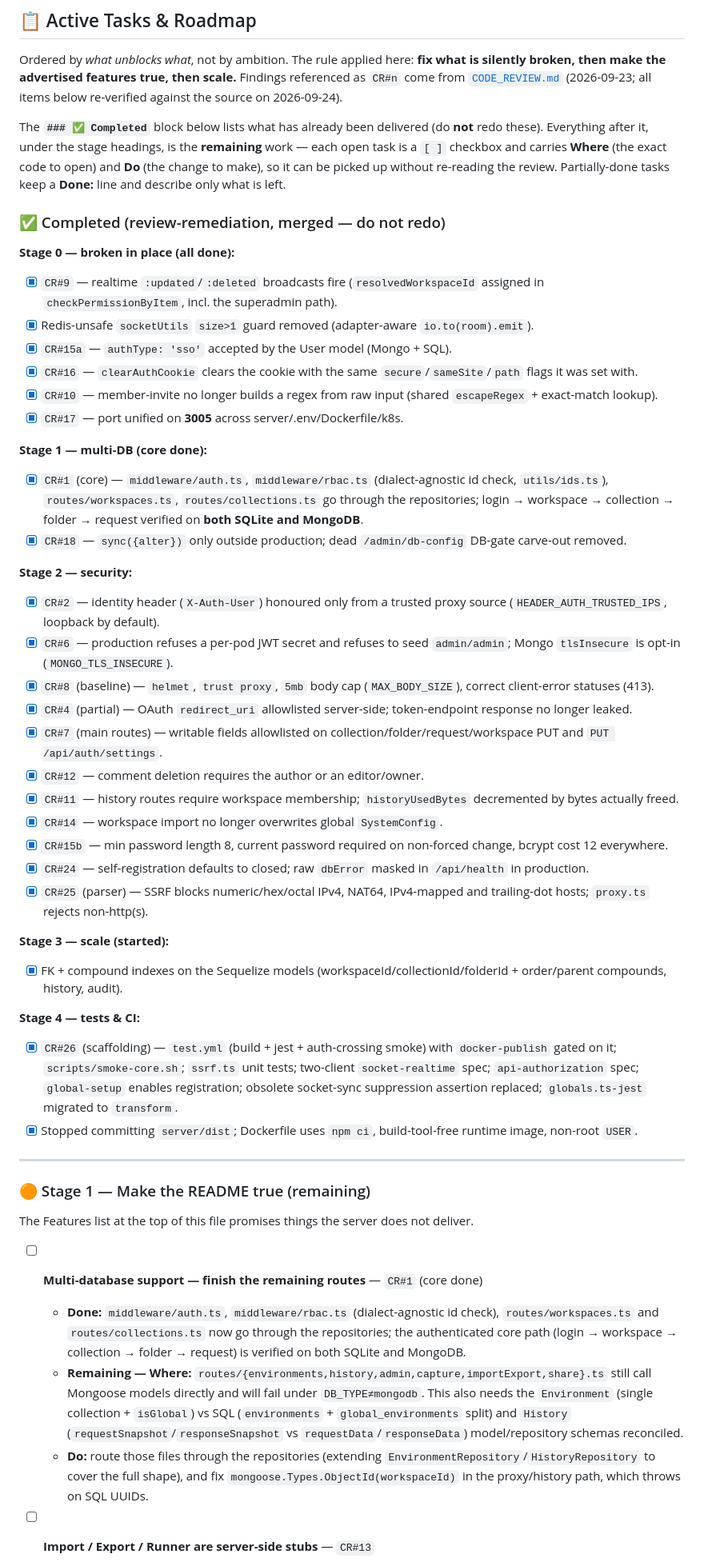
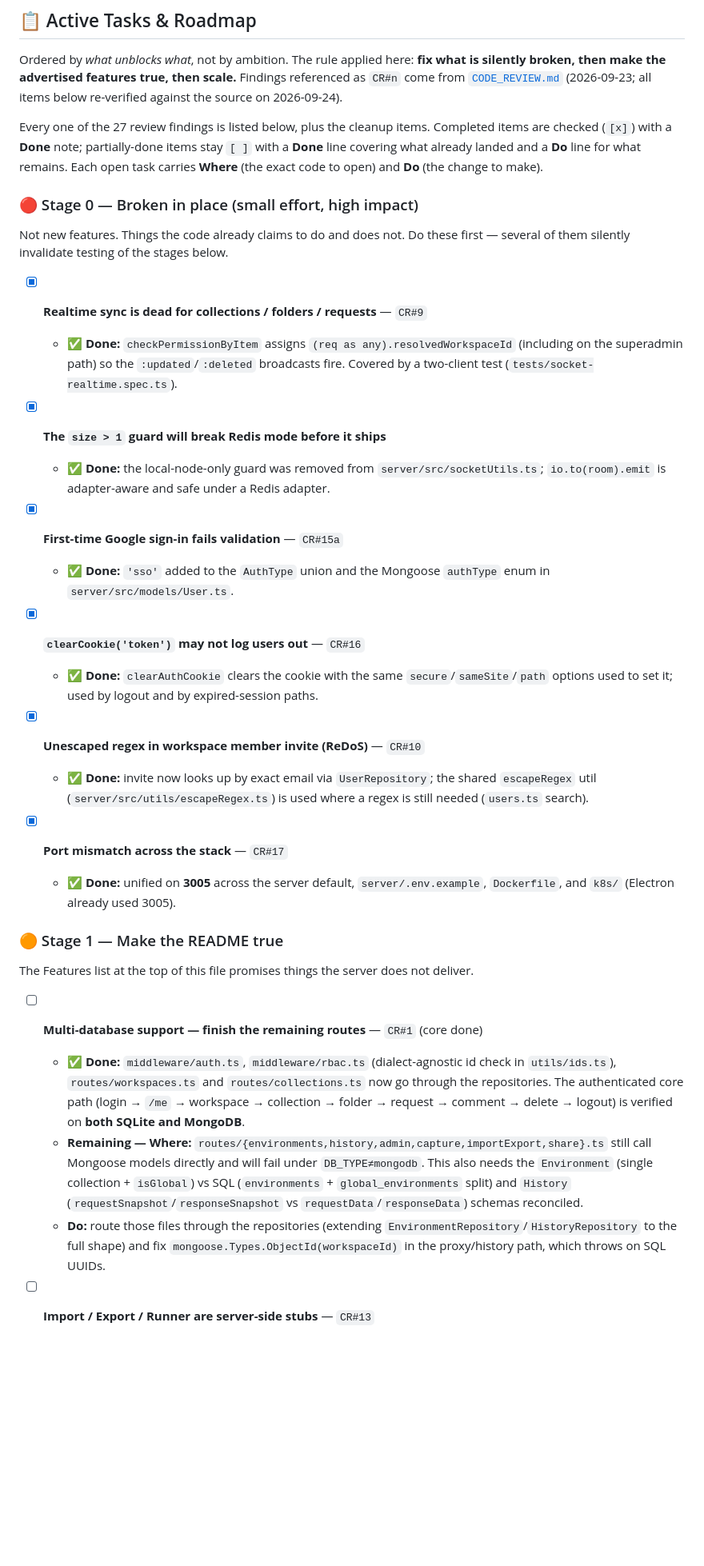
Before and after one commit to Itayp1/reqspace, a Markdown page: README.md, the part around one of its changes. Shown at 80% size. Drawn GitHub-style; blank space fills up the shorter version.

```diff
--- a/README.md
+++ b/README.md
@@ -223,52 +223,38 @@ Integration coverage does not remove the need for a small number of targeted tes
 
 Ordered by *what unblocks what*, not by ambition. The rule applied here: **fix what is silently broken, then make the advertised features true, then scale.** Findings referenced as `CR#n` come from [`CODE_REVIEW.md`](CODE_REVIEW.md) (2026-09-23; all items below re-verified against the source on 2026-09-24).
 
-The **`### ✅ Completed`** block below lists what has already been delivered (do **not** redo these). Everything after it, under the stage headings, is the **remaining** work — each open task is a `[ ]` checkbox and carries **Where** (the exact code to open) and **Do** (the change to make), so it can be picked up without re-reading the review. Partially-done tasks keep a **Done:** line and describe only what is left.
+Every one of the 27 review findings is listed below, plus the cleanup items. Completed items are checked (`[x]`) with a **Done** note; partially-done items stay `[ ]` with a **Done** line covering what already landed and a **Do** line for what remains. Each open task carries **Where** (the exact code to open) and **Do** (the change to make).
 
-### ✅ Completed (review-remediation, merged — do not redo)
+### 🔴 Stage 0 — Broken in place (small effort, high impact)
 
-**Stage 0 — broken in place (all done):**
-- [x] `CR#9` — realtime `:updated`/`:deleted` broadcasts fire (`resolvedWorkspaceId` assigned in `checkPermissionByItem`, incl. the superadmin path).
-- [x] Redis-unsafe `socketUtils` `size>1` guard removed (adapter-aware `io.to(room).emit`).
-- [x] `CR#15a` — `authType: 'sso'` accepted by the User model (Mongo + SQL).
-- [x] `CR#16` — `clearAuthCookie` clears the cookie with the same `secure`/`sameSite`/`path` flags it was set with.
-- [x] `CR#10` — member-invite no longer builds a regex from raw input (shared `escapeRegex` + exact-match lookup).
-- [x] `CR#17` — port unified on **3005** across server/.env/Dockerfile/k8s.
+Not new features. Things the code already claims to do and does not. Do these first — several of them silently invalidate testing of the stages below.
 
-**Stage 1 — multi-DB (core done):**
-- [x] `CR#1` (core) — `middleware/auth.ts`, `middleware/rbac.ts` (dialect-agnostic id check, `utils/ids.ts`), `routes/workspaces.ts`, `routes/collections.ts` go through the repositories; login → workspace → collection → folder → request verified on **both SQLite and MongoDB**.
-- [x] `CR#18` — `sync({alter})` only outside production; dead `/admin/db-config` DB-gate carve-out removed.
+* [x] **Realtime sync is dead for collections / folders / requests** — `CR#9`
+  * ✅ **Done:** `checkPermissionByItem` assigns `(req as any).resolvedWorkspaceId` (including on the superadmin path) so the `:updated`/`:deleted` broadcasts fire. Covered by a two-client test (`tests/socket-realtime.spec.ts`).
 
-**Stage 2 — security:**
-- [x] `CR#2` — identity header (`X-Auth-User`) honoured only from a trusted proxy source (`HEADER_AUTH_TRUSTED_IPS`, loopback by default).
-- [x] `CR#6` — production refuses a per-pod JWT secret and refuses to seed `admin/admin`; Mongo `tlsInsecure` is opt-in (`MONGO_TLS_INSECURE`).
-- [x] `CR#8` (baseline) — `helmet`, `trust proxy`, `5mb` body cap (`MAX_BODY_SIZE`), correct client-error statuses (413).
-- [x] `CR#4` (partial) — OAuth `redirect_uri` allowlisted server-side; token-endpoint response no longer leaked.
-- [x] `CR#7` (main routes) — writable fields allowlisted on collection/folder/request/workspace PUT and `PUT /api/auth/settings`.
-- [x] `CR#12` — comment deletion requires the author or an editor/owner.
-- [x] `CR#11` — history routes require workspace membership; `historyUsedBytes` decremented by bytes actually freed.
-- [x] `CR#14` — workspace import no longer overwrites global `SystemConfig`.
-- [x] `CR#15b` — min password length 8, current password required on non-forced change, bcrypt cost 12 everywhere.
-- [x] `CR#24` — self-registration defaults to closed; raw `dbError` masked in `/api/health` in production.
-- [x] `CR#25` (parser) — SSRF blocks numeric/hex/octal IPv4, NAT64, IPv4-mapped and trailing-dot hosts; `proxy.ts` rejects non-http(s).
+* [x] **The `size > 1` guard will break Redis mode before it ships**
+  * ✅ **Done:** the local-node-only guard was removed from `server/src/socketUtils.ts`; `io.to(room).emit` is adapter-aware and safe under a Redis adapter.
 
-**Stage 3 — scale (started):**
-- [x] FK + compound indexes on the Sequelize models (workspaceId/collectionId/folderId + order/parent compounds, history, audit).
+* [x] **First-time Google sign-in fails validation** — `CR#15a`
+  * ✅ **Done:** `'sso'` added to the `AuthType` union and the Mongoose `authType` enum in `server/src/models/User.ts`.
 
-**Stage 4 — tests & CI:**
-- [x] `CR#26` (scaffolding) — `test.yml` (build + jest + auth-crossing smoke) with `docker-publish` gated on it; `scripts/smoke-core.sh`; `ssrf.ts` unit tests; two-client `socket-realtime` spec; `api-authorization` spec; `global-setup` enables registration; obsolete socket-sync suppression assertion replaced; `globals.ts-jest` migrated to `transform`.
-- [x] Stopped committing `server/dist`; Dockerfile uses `npm ci`, build-tool-free runtime image, non-root `USER`.
+* [x] **`clearCookie('token')` may not log users out** — `CR#16`
+  * ✅ **Done:** `clearAuthCookie` clears the cookie with the same `secure`/`sameSite`/`path` options used to set it; used by logout and by expired-session paths.
 
----
+* [x] **Unescaped regex in workspace member invite (ReDoS)** — `CR#10`
+  * ✅ **Done:** invite now looks up by exact email via `UserRepository`; the shared `escapeRegex` util (`server/src/utils/escapeRegex.ts`) is used where a regex is still needed (`users.ts` search).
 
-### 🟠 Stage 1 — Make the README true (remaining)
+* [x] **Port mismatch across the stack** — `CR#17`
+  * ✅ **Done:** unified on **3005** across the server default, `server/.env.example`, `Dockerfile`, and `k8s/` (Electron already used 3005).
+
+### 🟠 Stage 1 — Make the README true
 
 The Features list at the top of this file promises things the server does not deliver.
 
 * [ ] **Multi-database support — finish the remaining routes** — `CR#1` (core done)
-  * **Done:** `middleware/auth.ts`, `middleware/rbac.ts` (dialect-agnostic id check), `routes/workspaces.ts` and `routes/collections.ts` now go through the repositories; the authenticated core path (login → workspace → collection → folder → request) is verified on both SQLite and MongoDB.
-  * **Remaining — Where:** `routes/{environments,history,admin,capture,importExport,share}.ts` still call Mongoose models directly and will fail under `DB_TYPE≠mongodb`. This also needs the `Environment` (single collection + `isGlobal`) vs SQL (`environments` + `global_environments` split) and `History` (`requestSnapshot`/`responseSnapshot` vs `requestData`/`responseData`) model/repository schemas reconciled.
-  * **Do:** route those files through the repositories (extending `EnvironmentRepository`/`HistoryRepository` to cover the full shape), and fix `mongoose.Types.ObjectId(workspaceId)` in the proxy/history path, which throws on SQL UUIDs.
+  * ✅ **Done:** `middleware/auth.ts`, `middleware/rbac.ts` (dialect-agnostic id check in `utils/ids.ts`), `routes/workspaces.ts` and `routes/collections.ts` now go through the repositories. The authenticated core path (login → `/me` → workspace → collection → folder → request → comment → delete → logout) is verified on **both SQLite and MongoDB**.
+  * **Remaining — Where:** `routes/{environments,history,admin,capture,importExport,share}.ts` still call Mongoose models directly and will fail under `DB_TYPE≠mongodb`. This also needs the `Environment` (single collection + `isGlobal`) vs SQL (`environments` + `global_environments` split) and `History` (`requestSnapshot`/`responseSnapshot` vs `requestData`/`responseData`) schemas reconciled.
+  * **Do:** route those files through the repositories (extending `EnvironmentRepository`/`HistoryRepository` to the full shape) and fix `mongoose.Types.ObjectId(workspaceId)` in the proxy/history path, which throws on SQL UUIDs.
 
 * [ ] **Import / Export / Runner are server-side stubs** — `CR#13`
   * **Where:** `server/src/routes/importExport.ts` (`GET /collections/:id/export` returns `{ item: [] }`), `server/src/routes/runner.ts` (near-empty)
```
Also changed, not shown: other parts of README.md (+47 -19 lines).
